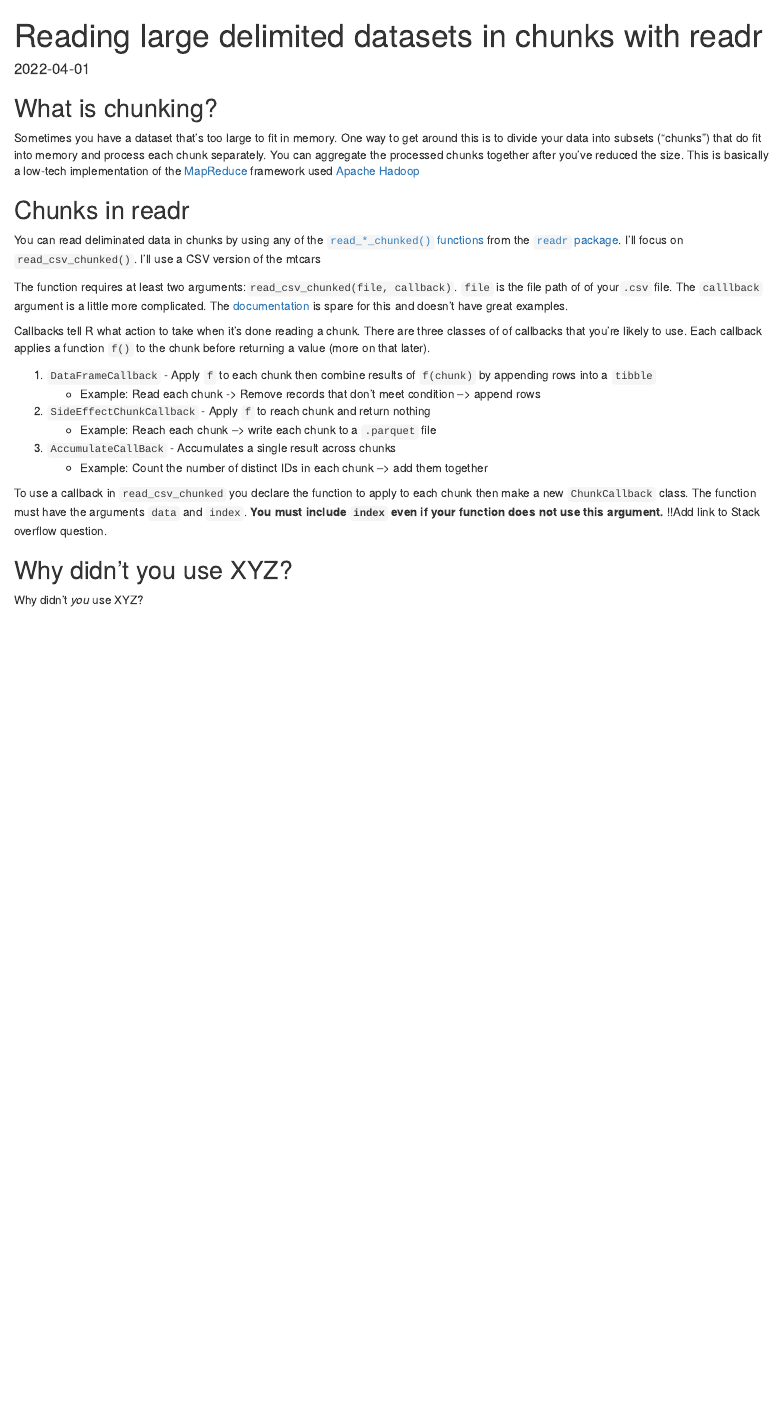
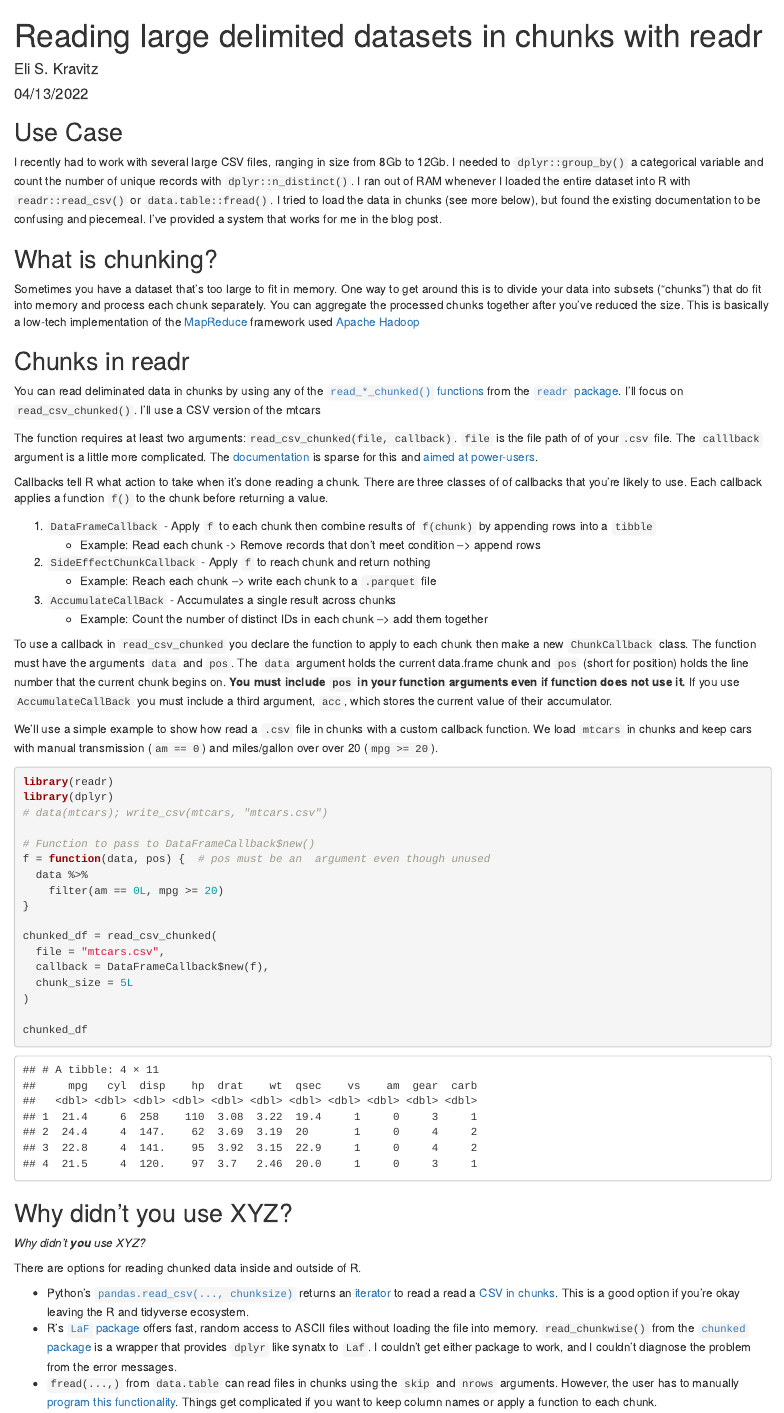
Before and after one commit to kravitzel/hugo_site, an R Markdown document (content/blog/2022-04-01-reading-large-delimited-datasets-in-chunks-with-readr/index.Rmarkdown): the page in a window 1100 px wide, from its top. Rendered offline with R 4.5, knitr and Pandoc, with nearby package versions.

Commit message:
fixed yaml

````diff
--- a/content/blog/2022-04-01-reading-large-delimited-datasets-in-chunks-with-readr/index.Rmarkdown
+++ b/content/blog/2022-04-01-reading-large-delimited-datasets-in-chunks-with-readr/index.Rmarkdown
@@ -1 +1,6 @@
 ---
+title: "Reading large delimited datasets in chunks with readr"
+subtitle: ""
+excerpt: ""
+date: 04/13/2022
+author: "Eli S. Kravitz"
@@ -8,7 +12,8 @@ tags: []
 ---
 
+## Use Case
 
-<!-- I recently had to work with several large CSV files, ranging in size from 8Gb to 12Gb. I had a pretty straightforward requirement: I needed to `dplyr::group_by()` a categorical variable and count the number of unique records with `dplyr::n_distinct()`.  I ran out of RAM whenever I loaded the entire dataset into R with `readr::read_csv()` or `data.table::fread()`.  I tried to load the data in chunks (see more below), but found the existing documentation to be confusing and piecemeal. I've provided a system that works for me in the blog post. -->
+I recently had to work with several large CSV files, ranging in size from 8Gb to 12Gb. I needed to `dplyr::group_by()` a categorical variable and count the number of unique records with `dplyr::n_distinct()`.  I ran out of RAM whenever I loaded the entire dataset into R with `readr::read_csv()` or `data.table::fread()`.  I tried to load the data in chunks (see more below), but found the existing documentation to be confusing and piecemeal. I've provided a system that works for me in the blog post.
 
 ## What is chunking?
 
@@ -19,9 +24,9 @@ Sometimes you have a dataset that's too large to fit in memory.  One way to get
 You can read deliminated data in chunks by using any of the  [`read_*_chunked()` functions](https://readr.tidyverse.org/reference/read_delim_chunked.html) from the [`readr` package](https://readr.tidyverse.org/index.html). I'll focus on `read_csv_chunked()`. I'll use a CSV version of the mtcars
 
 
-The function requires at least two arguments:`read_csv_chunked(file, callback)`.  `file` is the file path of of your`.csv` file. The `calllback` argument is a little more complicated. The [documentation](https://readr.tidyverse.org/reference/callback.html#ref-examples) is spare for this and doesn't have great examples.
+The function requires at least two arguments:`read_csv_chunked(file, callback)`.  `file` is the file path of of your`.csv` file. The `calllback` argument is a little more complicated. The [documentation](https://readr.tidyverse.org/reference/callback.html#ref-examples) is sparse for this and [aimed at power-users](https://github.com/tidyverse/readr/issues/510#issuecomment-242363754).
 
-Callbacks tell R what action to take when it's done reading a chunk. There are three classes of of callbacks that you're likely to use. Each callback applies a function `f()` to the chunk before returning a value (more on that later).
+Callbacks tell R what action to take when it's done reading a chunk. There are three classes of of callbacks that you're likely to use. Each callback applies a function `f()` to the chunk before returning a value.
 
 1. `DataFrameCallback` - Apply `f` to each chunk then combine results of `f(chunk)` by appending rows  into a `tibble`
     + Example: Read each chunk -> Remove records that don't meet condition  --> append rows
@@ -30,12 +35,36 @@ Callbacks tell R what action to take when it's done reading a chunk. There are t
 3. `AccumulateCallBack` - Accumulates a single result across chunks
     + Example: Count the number of distinct IDs in each chunk --> add them together
 
-To use a callback in `read_csv_chunked` you declare the function to apply to each chunk then make a new `ChunkCallback` class. The function must have the arguments `data` and `index`. **You must include `index` even if your function does not use this argument.** !!Add link to Stack overflow question.
+To use a callback in `read_csv_chunked` you declare the function to apply to each chunk then make a new `ChunkCallback` class. The function must have the arguments `data` and `pos`. The `data` argument holds the current data.frame chunk and `pos` (short for position) holds the line number that the current chunk begins on.   **You must include `pos` in your function arguments even if function does not use it.** If you use `AccumulateCallBack` you must include a third argument, `acc`, which stores the current value of their accumulator.
 
-```{r}
+We'll use a simple example to show how read a `.csv` file in chunks with a custom callback function. We load `mtcars` in chunks and keep cars with manual transmission (`am == 0`) and miles/gallon over over 20 (`mpg >= 20`).
 
+```{r message=FALSE, warning=FALSE}
+library(readr)
+library(dplyr)
+# data(mtcars); write_csv(mtcars, "mtcars.csv")
 
+# Function to pass to DataFrameCallback$new()
+f = function(data, pos) {  # pos must be an  argument even though unused
+  data %>%
+    filter(am == 0L, mpg >= 20)
+}
+
+chunked_df = read_csv_chunked(
+  file = "mtcars.csv",
+  callback = DataFrameCallback$new(f),
+  chunk_size = 5L
+)
+
+chunked_df
 ```
+
 ## Why didn't you use XYZ?
 
-Why didn't *you* use XYZ?
+*Why didn't **you** use XYZ?*
+
+There are options for reading chunked data inside and outside of R.
+
+* Python's [`pandas.read_csv(..., chunksize)`](https://pandas.pydata.org/docs/reference/api/pandas.read_csv.html) returns an [iterator](https://wiki.python.org/moin/Iterator) to read a read a [CSV in chunks](https://pythonspeed.com/articles/chunking-pandas/). This is a good option if you're okay leaving the R and tidyverse ecosystem.
+* R's [`LaF` package](https://cran.r-project.org/web/packages/LaF/index.html)  offers fast, random access to ASCII files without loading the file into memory. `read_chunkwise()` from the [`chunked` package](https://cran.r-project.org/web/packages/chunked/index.html) is a wrapper that provides `dplyr` like synatx to `Laf`. I couldn't get either package to work, and I couldn't diagnose the problem from the error messages.
+* `fread(...,)` from `data.table` can read files in chunks using the `skip` and `nrows` arguments. However, the user has to manually [program this functionality](https://stackoverflow.com/a/60085589/2838936). Things get complicated if you want to keep column names or apply a function to each chunk.
````
Also changed, not shown: content/blog/2022-04-01-reading-large-delimited-datasets-in-chunks-with-readr/index.Rmarkdown (11 more changed lines), 1 other file.
